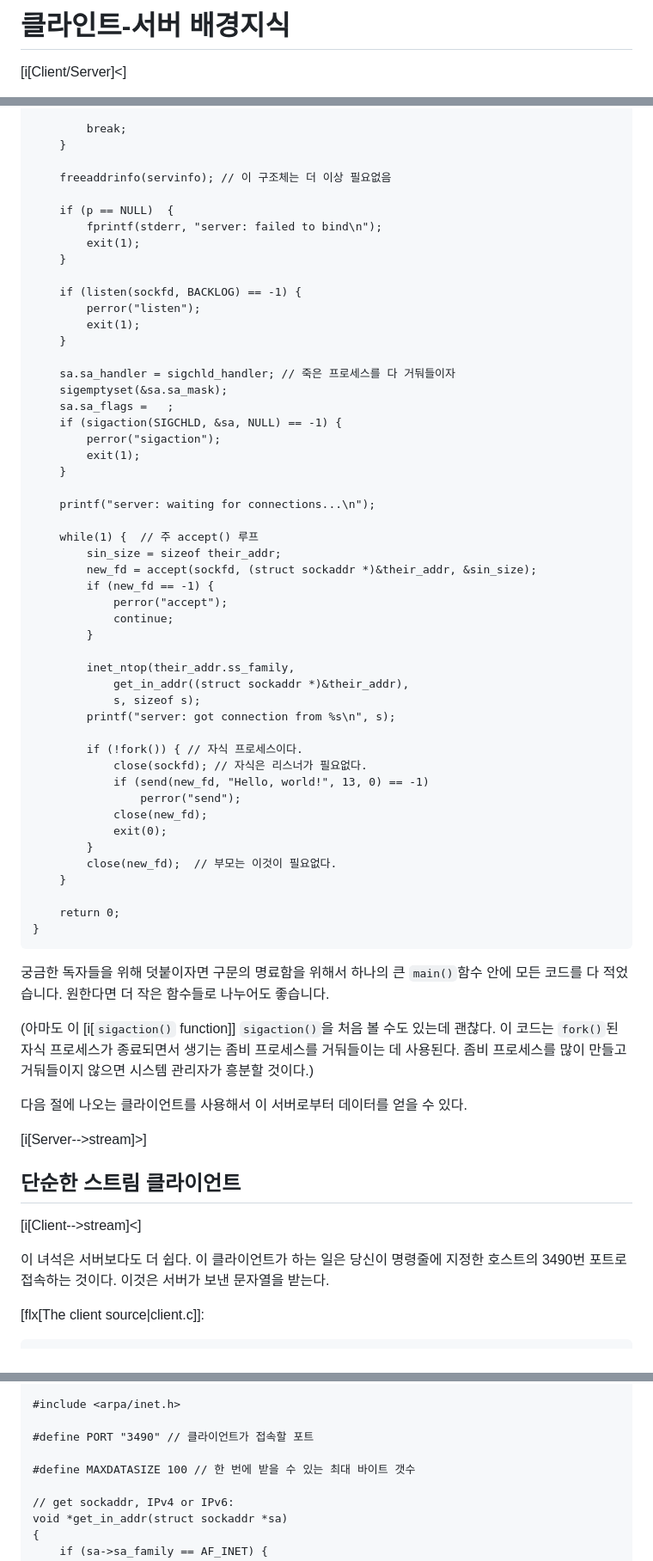
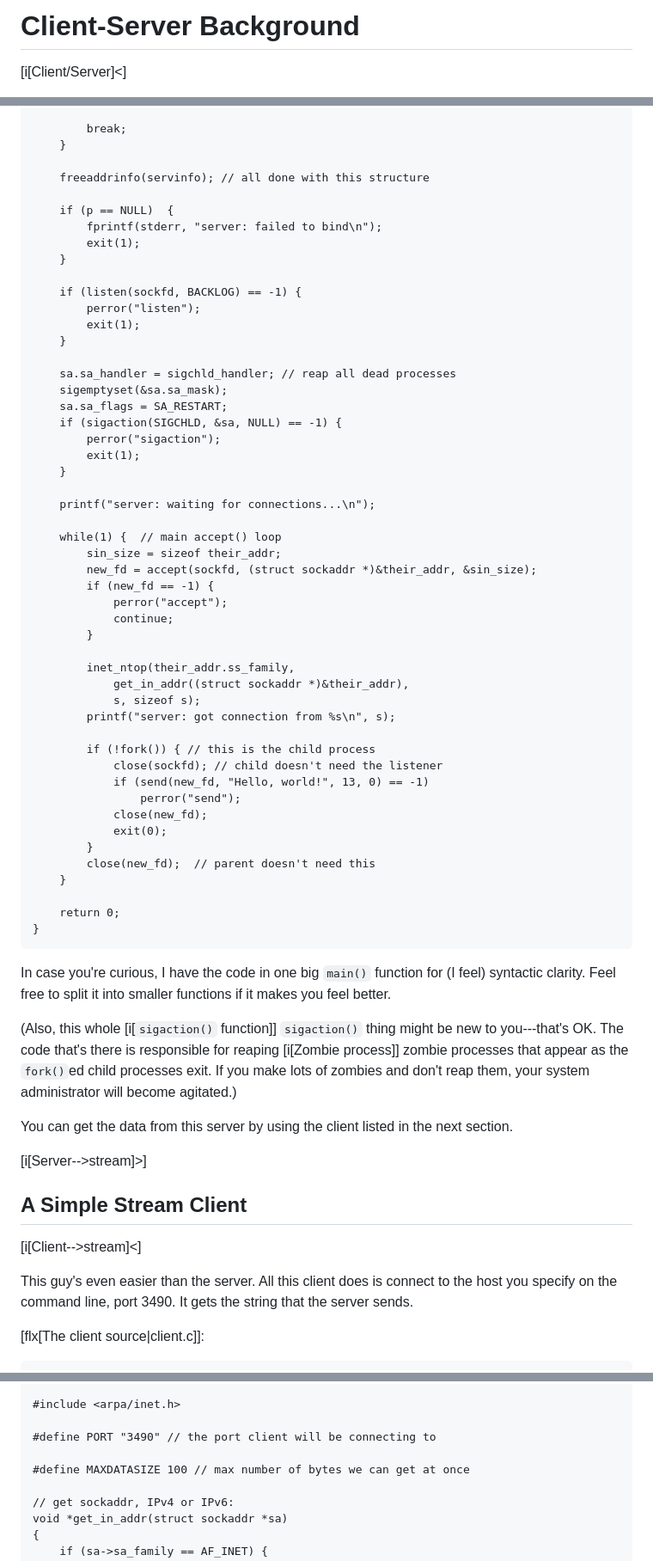
Before and after one commit to beejjorgensen/bgnet, a Markdown page: src/bgnet_part_0600_clientserver.md, 3 parts joined by grey strips. Shown at 86% size. Rendered like a GitHub page.

````diff
--- a/src/bgnet_part_0600_clientserver.md
+++ b/src/bgnet_part_0600_clientserver.md
@@ -1,4 +1,4 @@
-# 클라인트-서버 배경지식
+# Client-Server Background
 
 [i[Client/Server]<]
 
@@ -127,7 +130,7 @@ int main(void)
         break;
     }
 
-    freeaddrinfo(servinfo); // 이 구조체는 더 이상 필요없음
+    freeaddrinfo(servinfo); // all done with this structure
 
     if (p == NULL)  {
         fprintf(stderr, "server: failed to bind\n");
@@ -139,9 +142,9 @@ int main(void)
         exit(1);
     }
 
-    sa.sa_handler = sigchld_handler; // 죽은 프로세스를 다 거둬들이자
+    sa.sa_handler = sigchld_handler; // reap all dead processes
     sigemptyset(&sa.sa_mask);
-    sa.sa_flags =   ;
+    sa.sa_flags = SA_RESTART;
     if (sigaction(SIGCHLD, &sa, NULL) == -1) {
         perror("sigaction");
         exit(1);
@@ -149,7 +152,7 @@ int main(void)
 
     printf("server: waiting for connections...\n");
 
-    while(1) {  // 주 accept() 루프
+    while(1) {  // main accept() loop
         sin_size = sizeof their_addr;
         new_fd = accept(sockfd, (struct sockaddr *)&their_addr, &sin_size);
         if (new_fd == -1) {
@@ -162,39 +165,42 @@ int main(void)
             s, sizeof s);
         printf("server: got connection from %s\n", s);
 
-        if (!fork()) { // 자식 프로세스이다.
-            close(sockfd); // 자식은 리스너가 필요없다.
+        if (!fork()) { // this is the child process
+            close(sockfd); // child doesn't need the listener
             if (send(new_fd, "Hello, world!", 13, 0) == -1)
                 perror("send");
             close(new_fd);
             exit(0);
         }
-        close(new_fd);  // 부모는 이것이 필요없다.
+        close(new_fd);  // parent doesn't need this
     }
 
     return 0;
 }
 ```
 
-궁금한 독자들을 위해 덧붙이자면 구문의 명료함을 위해서 하나의 큰 `main()`함수
-안에 모든 코드를 다 적었습니다. 원한다면 더 작은 함수들로 나누어도 좋습니다.
+In case you're curious, I have the code in one big `main()` function for
+(I feel) syntactic clarity. Feel free to split it into smaller functions
+if it makes you feel better.
 
-(아마도 이 [i[`sigaction()` function]] `sigaction()`을 처음 볼 수도 있는데
-괜찮다. 이 코드는 `fork()`된 자식 프로세스가 종료되면서 생기는 좀비 프로세스를
-거둬들이는 데 사용된다. 좀비 프로세스를 많이 만들고 거둬들이지 않으면 시스템
-관리자가 흥분할 것이다.)
+(Also, this whole [i[`sigaction()` function]] `sigaction()` thing might
+be new to you---that's OK. The code that's there is responsible for
+reaping [i[Zombie process]] zombie processes that appear as the
+`fork()`ed child processes exit. If you make lots of zombies and don't
+reap them, your system administrator will become agitated.)
 
-다음 절에 나오는 클라이언트를 사용해서 이 서버로부터 데이터를 얻을 수 있다.
+You can get the data from this server by using the client listed in the
+next section.
 
 [i[Server-->stream]>]
 
-## 단순한 스트림 클라이언트
+## A Simple Stream Client
 
 [i[Client-->stream]<]
 
-이 녀석은 서버보다도 더 쉽다. 이 클라이언트가 하는 일은 당신이 명령줄에
-지정한 호스트의 3490번 포트로 접속하는 것이다. 이것은 서버가 보낸 문자열을
-받는다.
+This guy's even easier than the server. All this client does is connect
+to the host you specify on the command line, port
+3490. It gets the string that the server sends.
 
 [flx[The client source|client.c]]:
 
@@ -215,9 +221,9 @@ int main(void)
 
 #include <arpa/inet.h>
 
-#define PORT "3490" // 클라이언트가 접속할 포트
+#define PORT "3490" // the port client will be connecting to
 
-#define MAXDATASIZE 100 // 한 번에 받을 수 있는 최대 바이트 갯수
+#define MAXDATASIZE 100 // max number of bytes we can get at once
 
 // get sockaddr, IPv4 or IPv6:
 void *get_in_addr(struct sockaddr *sa)
````
Also changed, not shown: other parts of src/bgnet_part_0600_clientserver.md (+64 -60 lines), 1 other file.
